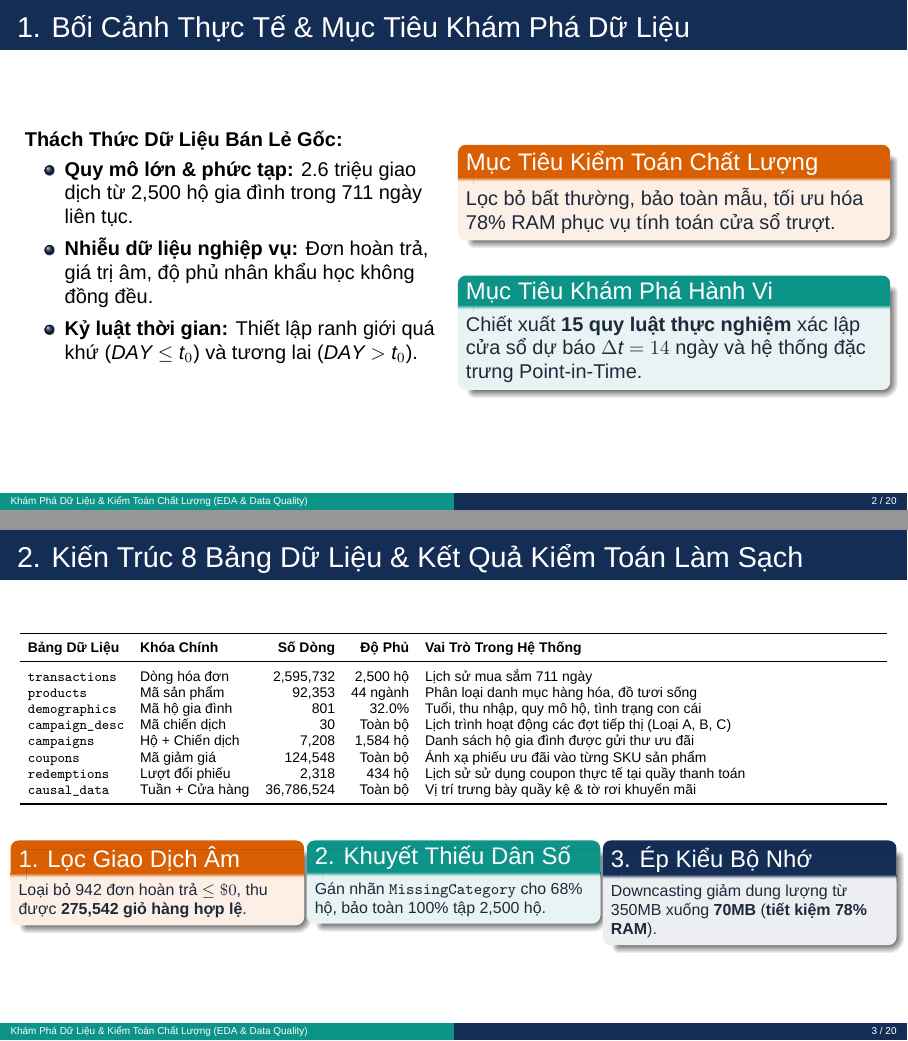
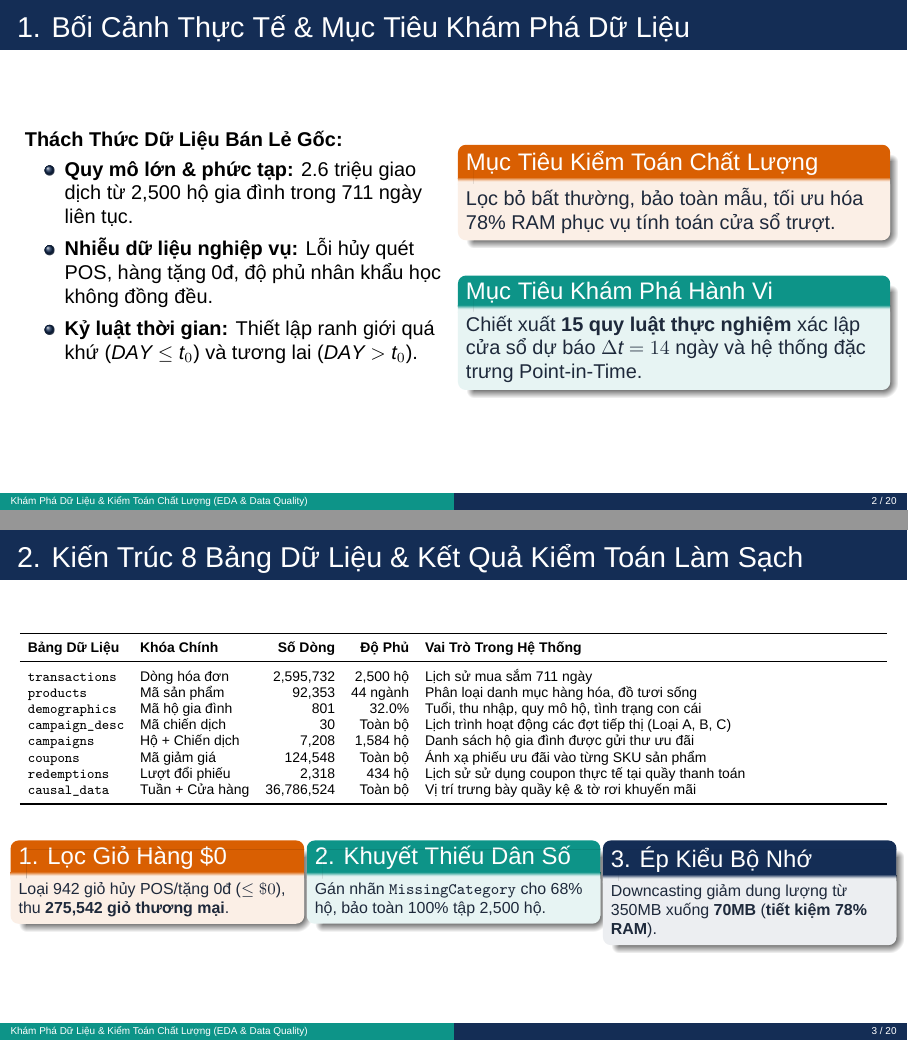
Before and after one commit to kien3007/purchasing-propensity-model, LaTeX slides (docs/presentation/eda_data_quality_presentation.tex): pages 2 and 3 of 20, joined at a grey line. Compiled offline with XeLaTeX; a missing font is replaced by an installed copy or a similar font.

Commit message:
docs(audit): correct terminology from returns to POS void errors and free giveaways based on empirical data

```diff
--- a/docs/presentation/eda_data_quality_presentation.tex
+++ b/docs/presentation/eda_data_quality_presentation.tex
@@ -81,7 +81,7 @@
       \textbf{Thách Thức Dữ Liệu Bán Lẻ Gốc:}
       \begin{itemize}\setlength{\itemsep}{4pt}
         \item \textbf{Quy mô lớn \& phức tạp:} 2.6 triệu giao dịch từ 2,500 hộ gia đình trong 711 ngày liên tục.
-        \item \textbf{Nhiễu dữ liệu nghiệp vụ:} Đơn hoàn trả, giá trị âm, độ phủ nhân khẩu học không đồng đều.
+        \item \textbf{Nhiễu dữ liệu nghiệp vụ:} Lỗi hủy quét POS, hàng tặng 0đ, độ phủ nhân khẩu học không đồng đều.
         \item \textbf{Kỷ luật thời gian:} Thiết lập ranh giới quá khứ ($DAY \le t_0$) và tương lai ($DAY > t_0$).
       \end{itemize}
     \end{column}
@@ -122,9 +122,9 @@
   \vspace{0.2cm}
   \begin{columns}[T]
     \begin{column}{0.32\textwidth}
-      \begin{alertblock}{1. Lọc Giao Dịch Âm}
+      \begin{alertblock}{1. Lọc Giỏ Hàng \$0}
         \footnotesize
-        Loại bỏ 942 đơn hoàn trả $\le \$0$, thu được \textbf{275,542 giỏ hàng hợp lệ}.
+        Loại 942 giỏ hủy POS/tặng 0đ ($\le \$0$), thu \textbf{275,542 giỏ thương mại}.
       \end{alertblock}
     \end{column}
     \begin{column}{0.32\textwidth}
```
Also changed, not shown: docs/presentation/presentation.tex (+1 -1 lines), docs/presentation/eda_data_quality_presentation.pdf, docs/presentation/presentation.pdf, 2 other files.
